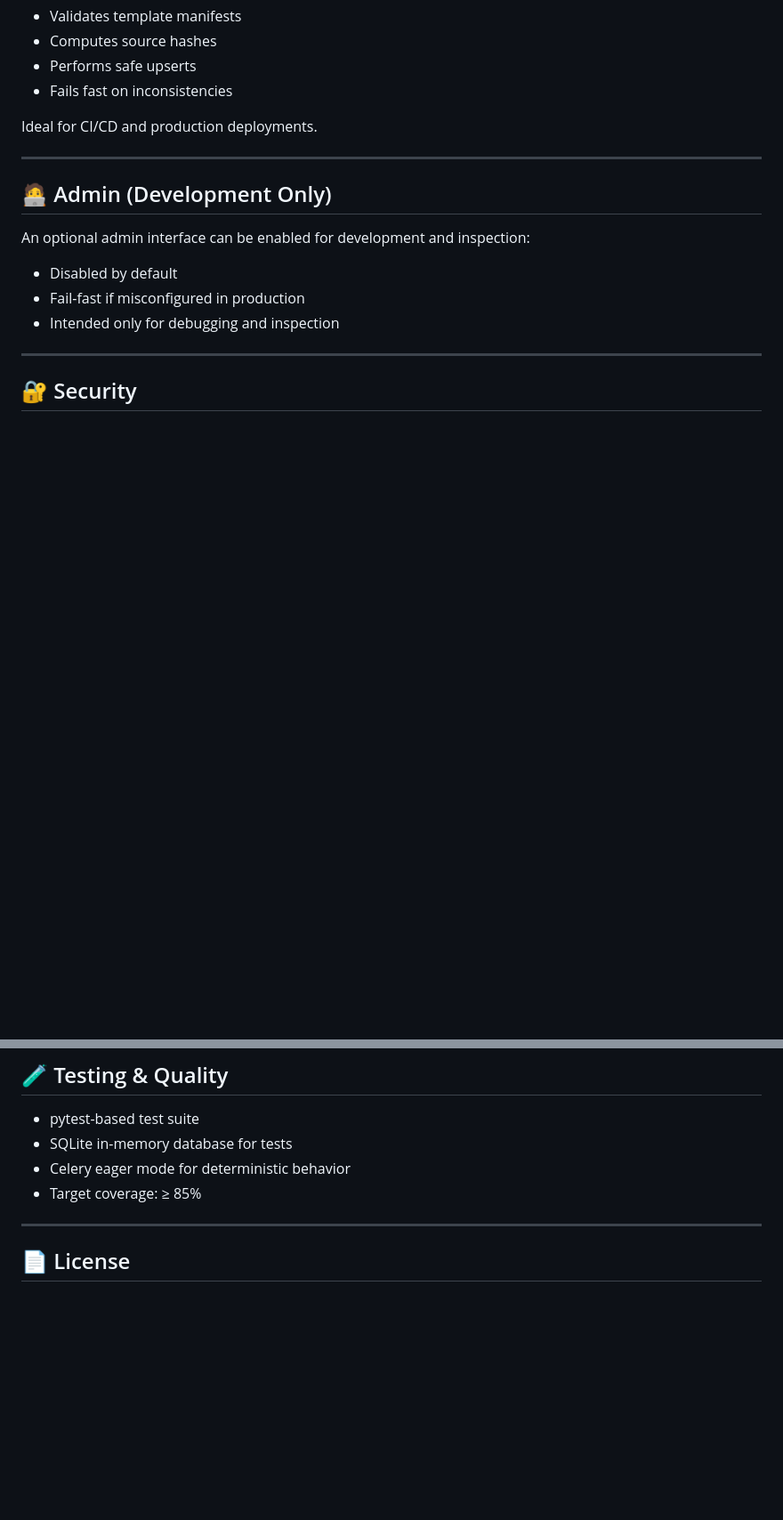
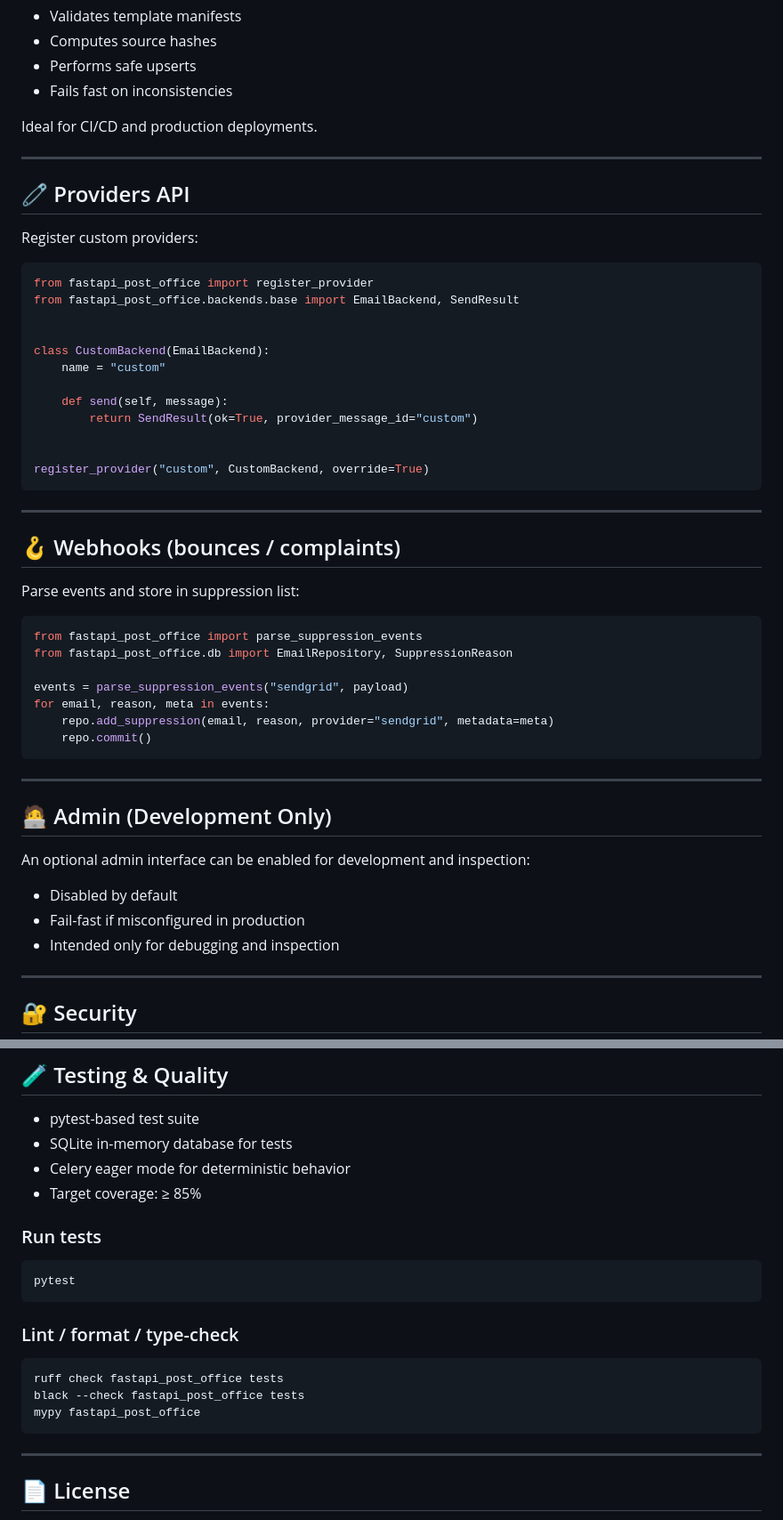
Before and after one commit to wjbolivar/fastapi-post-office, a Markdown page: README.md, 2 parts joined by grey strips. Shown at 89% size. Rendered like a GitHub page; blank space fills up the shorter version.

````diff
--- a/README.md
+++ b/README.md
@@ -141,6 +309,43 @@ Ideal for CI/CD and production deployments.
 
 ---
 
+## 🧷 Providers API
+
+Register custom providers:
+
+```python
+from fastapi_post_office import register_provider
+from fastapi_post_office.backends.base import EmailBackend, SendResult
+
+
+class CustomBackend(EmailBackend):
+    name = "custom"
+
+    def send(self, message):
+        return SendResult(ok=True, provider_message_id="custom")
+
+
+register_provider("custom", CustomBackend, override=True)
+```
+
+---
+
+## 🪝 Webhooks (bounces / complaints)
+
+Parse events and store in suppression list:
+
+```python
+from fastapi_post_office import parse_suppression_events
+from fastapi_post_office.db import EmailRepository, SuppressionReason
+
+events = parse_suppression_events("sendgrid", payload)
+for email, reason, meta in events:
+    repo.add_suppression(email, reason, provider="sendgrid", metadata=meta)
+    repo.commit()
+```
+
+---
+
 ## 🧑‍💻 Admin (Development Only)
 
 An optional admin interface can be enabled for development and inspection:
@@ -168,6 +373,20 @@ An optional admin interface can be enabled for development and inspection:
 - Celery eager mode for deterministic behavior
 - Target coverage: ≥ 85%
 
+### Run tests
+
+```bash
+pytest
+```
+
+### Lint / format / type-check
+
+```bash
+ruff check fastapi_post_office tests
+black --check fastapi_post_office tests
+mypy fastapi_post_office
+```
+
 ---
 
 ## 📄 License
````
Also changed, not shown: other parts of README.md (+169 -1 lines).
